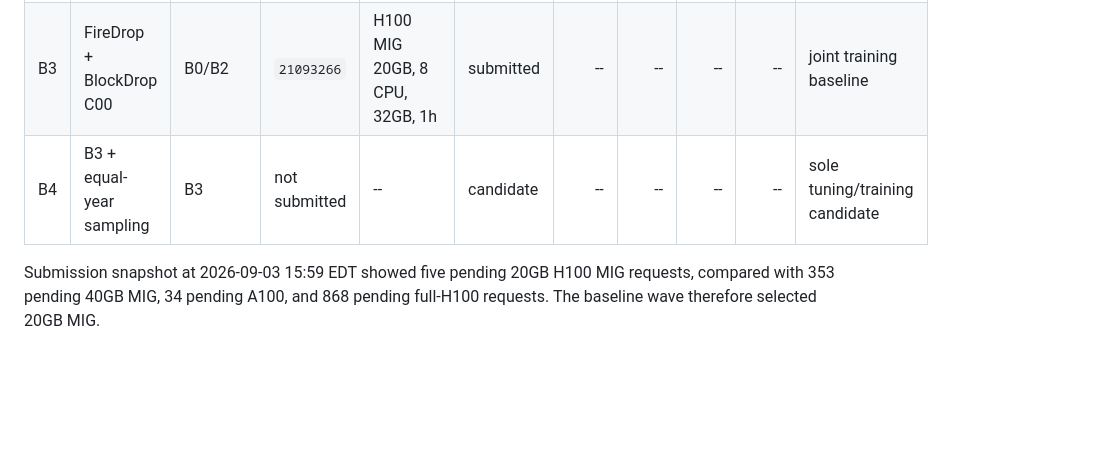
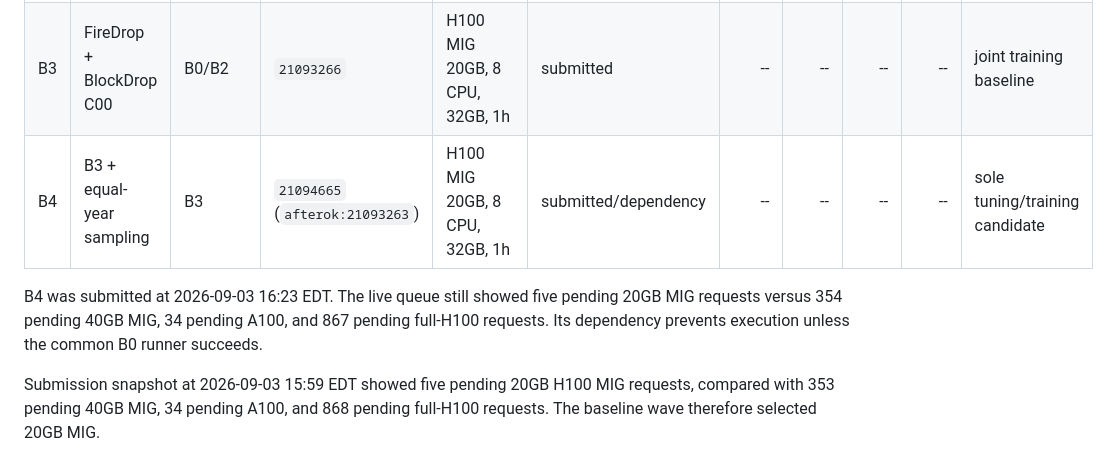
Before and after one commit to KulbearGPT/wildfire-research-plan, a Markdown page: docs/experiments/quantitative_reliability_ledger.md, the part around the change. Rendered like a GitHub page; blank space fills up the shorter version.

Commit message:
docs: record year-balanced control submission

```diff
--- a/docs/experiments/quantitative_reliability_ledger.md
+++ b/docs/experiments/quantitative_reliability_ledger.md
@@ -46,7 +46,12 @@ new matched candidates are designed to close that attribution gap.
 | B1 | clean C02 | B0 | `21093264` | H100 MIG 20GB, 8 CPU, 32GB, 1h | submitted | -- | -- | -- | -- | temporal baseline repair |
 | B2 | FireDrop C00 | B0 | `21093265` | H100 MIG 20GB, 8 CPU, 32GB, 1h | submitted | -- | -- | -- | -- | training baseline |
 | B3 | FireDrop + BlockDrop C00 | B0/B2 | `21093266` | H100 MIG 20GB, 8 CPU, 32GB, 1h | submitted | -- | -- | -- | -- | joint training baseline |
-| B4 | B3 + equal-year sampling | B3 | not submitted | -- | candidate | -- | -- | -- | -- | sole tuning/training candidate |
+| B4 | B3 + equal-year sampling | B3 | `21094665` (`afterok:21093263`) | H100 MIG 20GB, 8 CPU, 32GB, 1h | submitted/dependency | -- | -- | -- | -- | sole tuning/training candidate |
+
+B4 was submitted at 2026-09-03 16:23 EDT. The live queue still showed five
+pending 20GB MIG requests versus 354 pending 40GB MIG, 34 pending A100, and
+867 pending full-H100 requests. Its dependency prevents execution unless the
+common B0 runner succeeds.
 
 Submission snapshot at 2026-09-03 15:59 EDT showed five pending 20GB H100
 MIG requests, compared with 353 pending 40GB MIG, 34 pending A100, and 868
```
